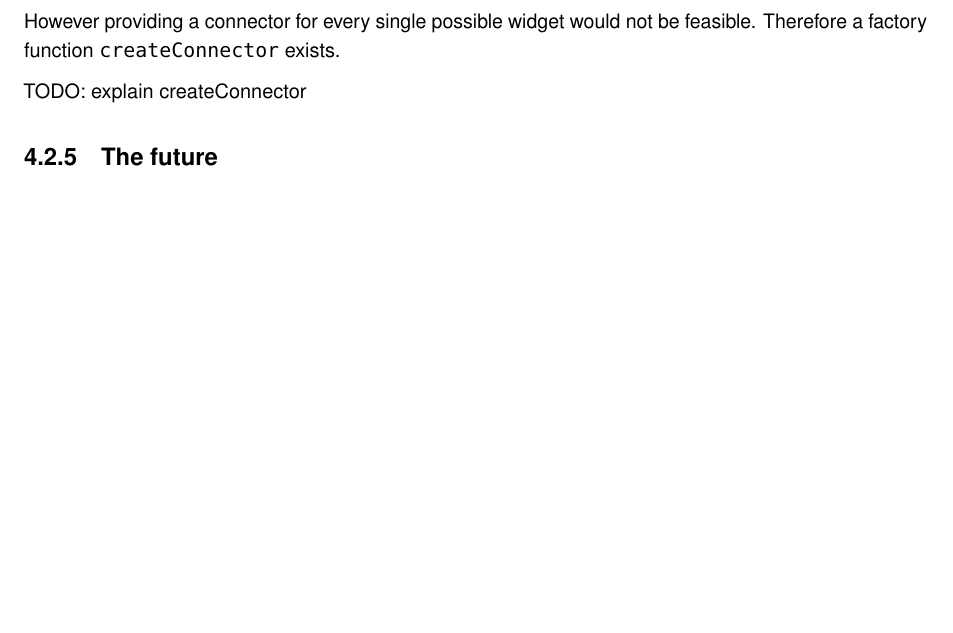
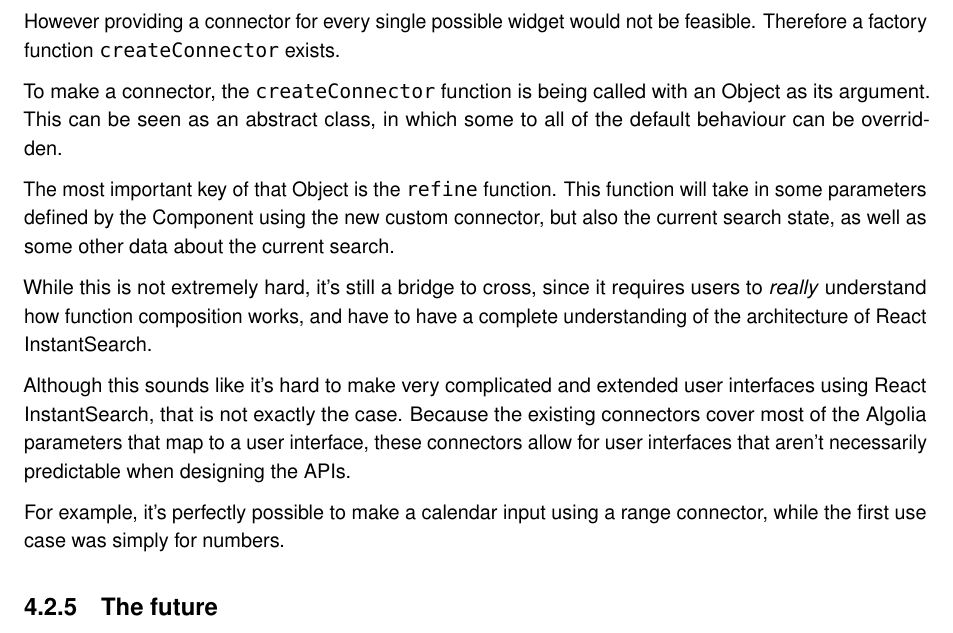
Before and after one commit to Haroenv/thesis, a LaTeX thesis (src/main.tex, which reads src/chapters/exploratory-study.tex): part of page 32 of 50, cut so that both start at the same text, the shorter picture padded with empty space. Compiled offline with pdfLaTeX.

Commit message:
bingo, createConnector done

```diff
--- a/src/chapters/exploratory-study.tex
+++ b/src/chapters/exploratory-study.tex
@@ -224,9 +224,15 @@ The AutoComplete and Range components only exist as a connector, because they im
 
 However providing a connector for every single possible widget would not be feasible. Therefore a factory function {\tt createConnector} exists.
 
-TODO: explain createConnector
+To make a connector, the {\tt createConnector} function is being called with an Object as its argument. This can be seen as an abstract class, in which some to all of the default behaviour can be overridden.
 
-%%
+The most important key of that Object is the {\tt refine} function. This function will take in some parameters defined by the Component using the new custom connector, but also the current search state, as well as some other data about the current search.
+
+While this is not extremely hard, it's still a bridge to cross, since it requires users to \emph{really} understand how function composition works, and have to have a complete understanding of the architecture of React InstantSearch.
+
+Although this sounds like it's hard to make very complicated and extended user interfaces using React InstantSearch, that is not exactly the case. Because the existing connectors cover most of the Algolia parameters that map to a user interface, these connectors allow for user interfaces that aren't necessarily predictable when designing the APIs.
+
+For example, it's perfectly possible to make a calendar input using a range connector, while the first use case was simply for numbers.
 
 % subsection react_instantearch (end)
 
```
